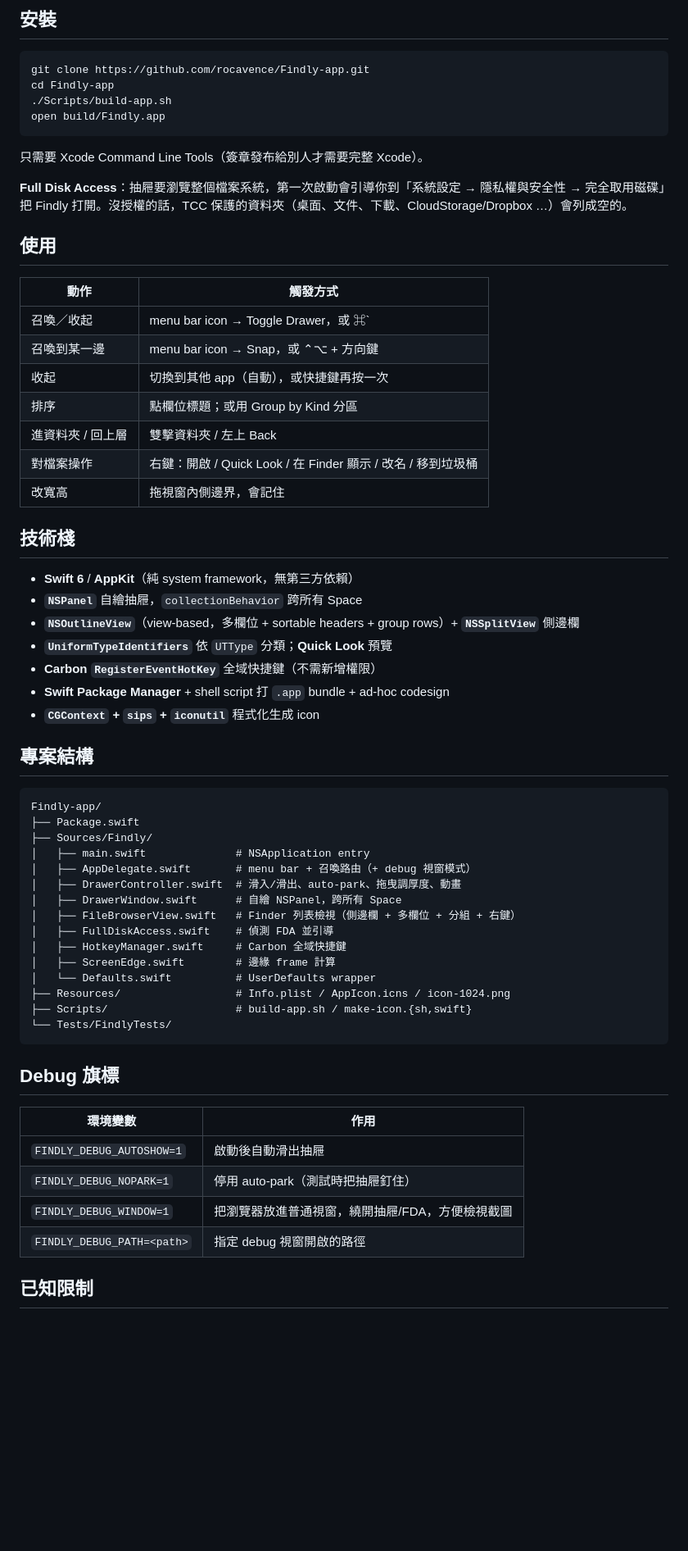
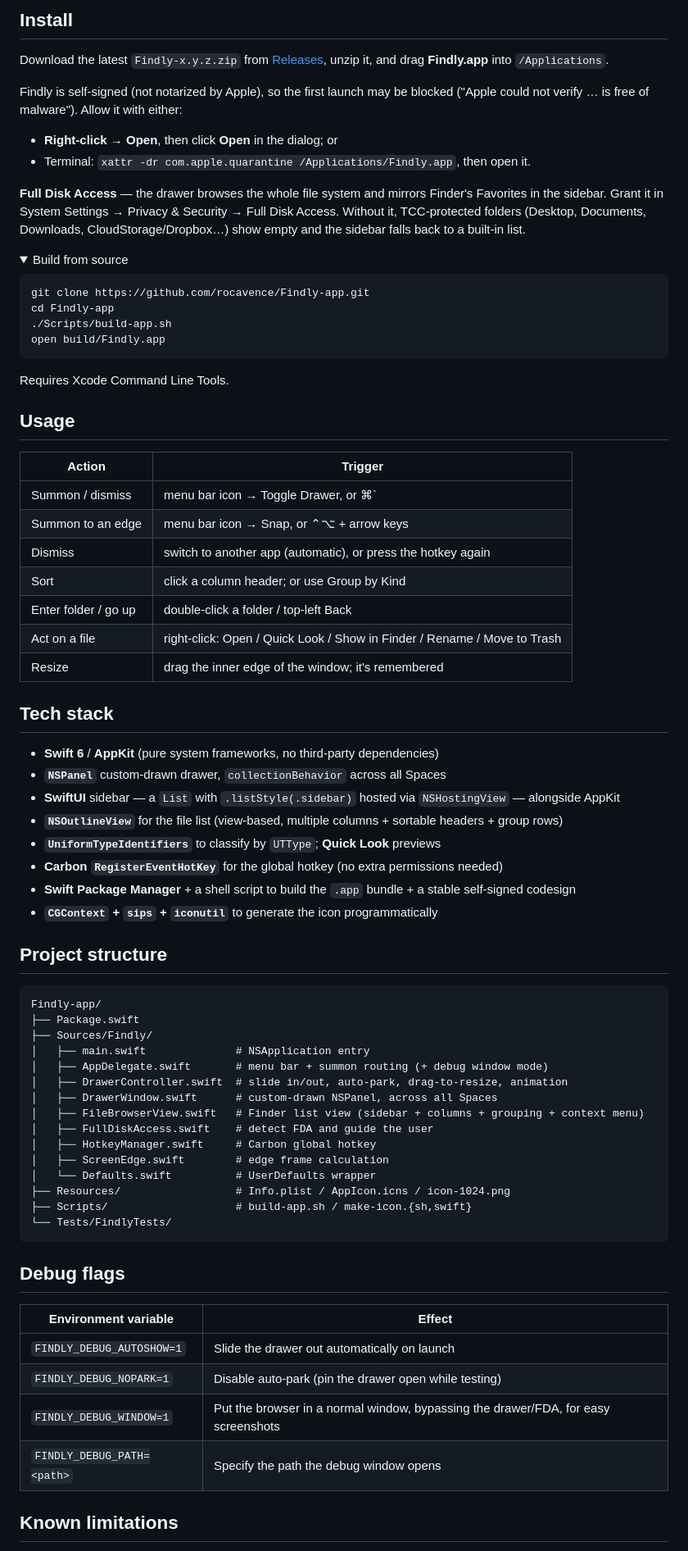
Before and after one commit to rocavence/Findly-app, a Markdown page: README.md, the part around one of its changes. Shown at 82% size. Rendered like a GitHub page; folded sections open; blank space fills up the shorter version.

````diff
--- a/README.md
+++ b/README.md
@@ -45,5 +48,15 @@ Findly 是一個 macOS menu bar 小工具。它是一個**自己的視窗**（
 
-## 安裝
+## Install
+
+Download the latest `Findly-x.y.z.zip` from [Releases](https://github.com/rocavence/Findly-app/releases/latest), unzip it, and drag **Findly.app** into `/Applications`.
+
+Findly is self-signed (not notarized by Apple), so the first launch may be blocked ("Apple could not verify … is free of malware"). Allow it with either:
+- **Right-click → Open**, then click **Open** in the dialog; or
+- Terminal: `xattr -dr com.apple.quarantine /Applications/Findly.app`, then open it.
+
+**Full Disk Access** — the drawer browses the whole file system and mirrors Finder's Favorites in the sidebar. Grant it in System Settings → Privacy & Security → Full Disk Access. Without it, TCC-protected folders (Desktop, Documents, Downloads, CloudStorage/Dropbox…) show empty and the sidebar falls back to a built-in list.
+
+<details><summary>Build from source</summary>
 
 ```bash
 git clone https://github.com/rocavence/Findly-app.git
@@ -51,61 +64,60 @@ cd Findly-app
 ./Scripts/build-app.sh
 open build/Findly.app
 ```
+Requires Xcode Command Line Tools.
+</details>
 
-只需要 Xcode Command Line Tools（簽章發布給別人才需要完整 Xcode）。
+## Usage
 
-**Full Disk Access**：抽屜要瀏覽整個檔案系統，第一次啟動會引導你到「系統設定 → 隱私權與安全性 → 完全取用磁碟」把 Findly 打開。沒授權的話，TCC 保護的資料夾（桌面、文件、下載、CloudStorage/Dropbox …）會列成空的。
+| Action | Trigger |
+|---|---|
+| Summon / dismiss | menu bar icon → Toggle Drawer, or ⌘\` |
+| Summon to an edge | menu bar icon → Snap, or ⌃⌥ + arrow keys |
+| Dismiss | switch to another app (automatic), or press the hotkey again |
+| Sort | click a column header; or use Group by Kind |
+| Enter folder / go up | double-click a folder / top-left Back |
+| Act on a file | right-click: Open / Quick Look / Show in Finder / Rename / Move to Trash |
+| Resize | drag the inner edge of the window; it's remembered |
 
-## 使用
+## Tech stack
 
-| 動作 | 觸發方式 |
-|---|---|
-| 召喚／收起 | menu bar icon → Toggle Drawer，或 ⌘\` |
-| 召喚到某一邊 | menu bar icon → Snap，或 ⌃⌥ + 方向鍵 |
-| 收起 | 切換到其他 app（自動），或快捷鍵再按一次 |
-| 排序 | 點欄位標題；或用 Group by Kind 分區 |
-| 進資料夾 / 回上層 | 雙擊資料夾 / 左上 Back |
-| 對檔案操作 | 右鍵：開啟 / Quick Look / 在 Finder 顯示 / 改名 / 移到垃圾桶 |
-| 改寬高 | 拖視窗內側邊界，會記住 |
+- **Swift 6** / **AppKit** (pure system frameworks, no third-party dependencies)
+- **`NSPanel`** custom-drawn drawer, `collectionBehavior` across all Spaces
+- **SwiftUI** sidebar — a `List` with `.listStyle(.sidebar)` hosted via `NSHostingView` — alongside AppKit
+- **`NSOutlineView`** for the file list (view-based, multiple columns + sortable headers + group rows)
+- **`UniformTypeIdentifiers`** to classify by `UTType`; **Quick Look** previews
+- **Carbon `RegisterEventHotKey`** for the global hotkey (no extra permissions needed)
+- **Swift Package Manager** + a shell script to build the `.app` bundle + a stable self-signed codesign
+- **`CGContext` + `sips` + `iconutil`** to generate the icon programmatically
 
-## 技術棧
-
-- **Swift 6** / **AppKit**（純 system framework，無第三方依賴）
-- **`NSPanel`** 自繪抽屜，`collectionBehavior` 跨所有 Space
-- **`NSOutlineView`**（view-based，多欄位 + sortable headers + group rows）+ **`NSSplitView`** 側邊欄
-- **`UniformTypeIdentifiers`** 依 `UTType` 分類；**Quick Look** 預覽
-- **Carbon `RegisterEventHotKey`** 全域快捷鍵（不需新增權限）
-- **Swift Package Manager** + shell script 打 `.app` bundle + ad-hoc codesign
-- **`CGContext` + `sips` + `iconutil`** 程式化生成 icon
-
-## 專案結構
+## Project structure
 
 ```
 Findly-app/
 ├── Package.swift
 ├── Sources/Findly/
 │   ├── main.swift              # NSApplication entry
-│   ├── AppDelegate.swift       # menu bar + 召喚路由（+ debug 視窗模式）
-│   ├── DrawerController.swift  # 滑入/滑出、auto-park、拖曳調厚度、動畫
-│   ├── DrawerWindow.swift      # 自繪 NSPanel，跨所有 Space
-│   ├── FileBrowserView.swift   # Finder 列表檢視（側邊欄 + 多欄位 + 分組 + 右鍵）
-│   ├── FullDiskAccess.swift    # 偵測 FDA 並引導
-│   ├── HotkeyManager.swift     # Carbon 全域快捷鍵
-│   ├── ScreenEdge.swift        # 邊緣 frame 計算
+│   ├── AppDelegate.swift       # menu bar + summon routing (+ debug window mode)
+│   ├── DrawerController.swift  # slide in/out, auto-park, drag-to-resize, animation
+│   ├── DrawerWindow.swift      # custom-drawn NSPanel, across all Spaces
+│   ├── FileBrowserView.swift   # Finder list view (sidebar + columns + grouping + context menu)
+│   ├── FullDiskAccess.swift    # detect FDA and guide the user
+│   ├── HotkeyManager.swift     # Carbon global hotkey
+│   ├── ScreenEdge.swift        # edge frame calculation
 │   └── Defaults.swift          # UserDefaults wrapper
 ├── Resources/                  # Info.plist / AppIcon.icns / icon-1024.png
 ├── Scripts/                    # build-app.sh / make-icon.{sh,swift}
 └── Tests/FindlyTests/
 ```
 
-## Debug 旗標
+## Debug flags
 
-| 環境變數 | 作用 |
+| Environment variable | Effect |
 |---|---|
-| `FINDLY_DEBUG_AUTOSHOW=1` | 啟動後自動滑出抽屜 |
-| `FINDLY_DEBUG_NOPARK=1` | 停用 auto-park（測試時把抽屜釘住） |
-| `FINDLY_DEBUG_WINDOW=1` | 把瀏覽器放進普通視窗，繞開抽屜/FDA，方便檢視截圖 |
-| `FINDLY_DEBUG_PATH=<path>` | 指定 debug 視窗開啟的路徑 |
+| `FINDLY_DEBUG_AUTOSHOW=1` | Slide the drawer out automatically on launch |
+| `FINDLY_DEBUG_NOPARK=1` | Disable auto-park (pin the drawer open while testing) |
+| `FINDLY_DEBUG_WINDOW=1` | Put the browser in a normal window, bypassing the drawer/FDA, for easy screenshots |
+| `FINDLY_DEBUG_PATH=<path>` | Specify the path the debug window opens |
 
-## 已知限制
+## Known limitations
 
````
Also changed, not shown: other parts of README.md (+36 -33 lines), README.zh-Hant.md (added, +135 -0 lines).
